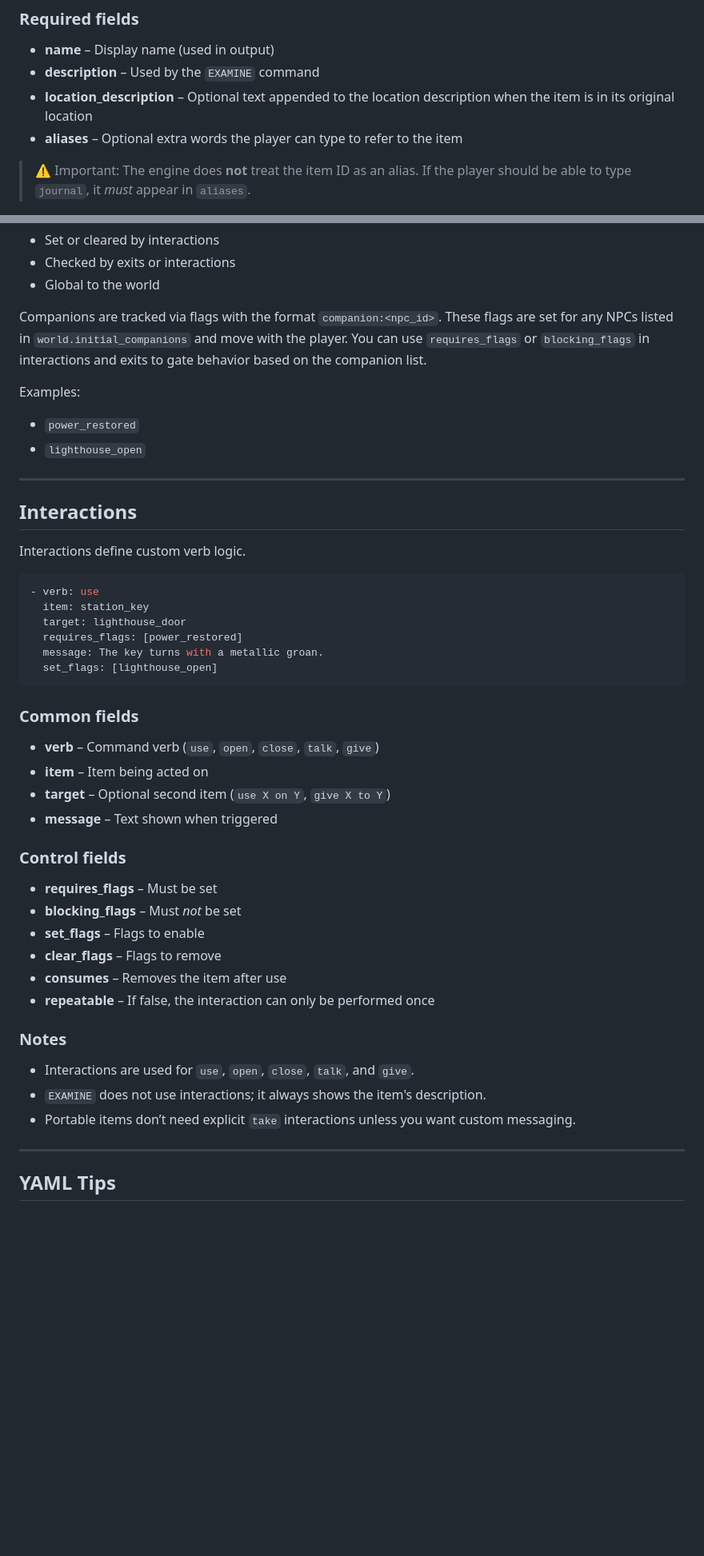
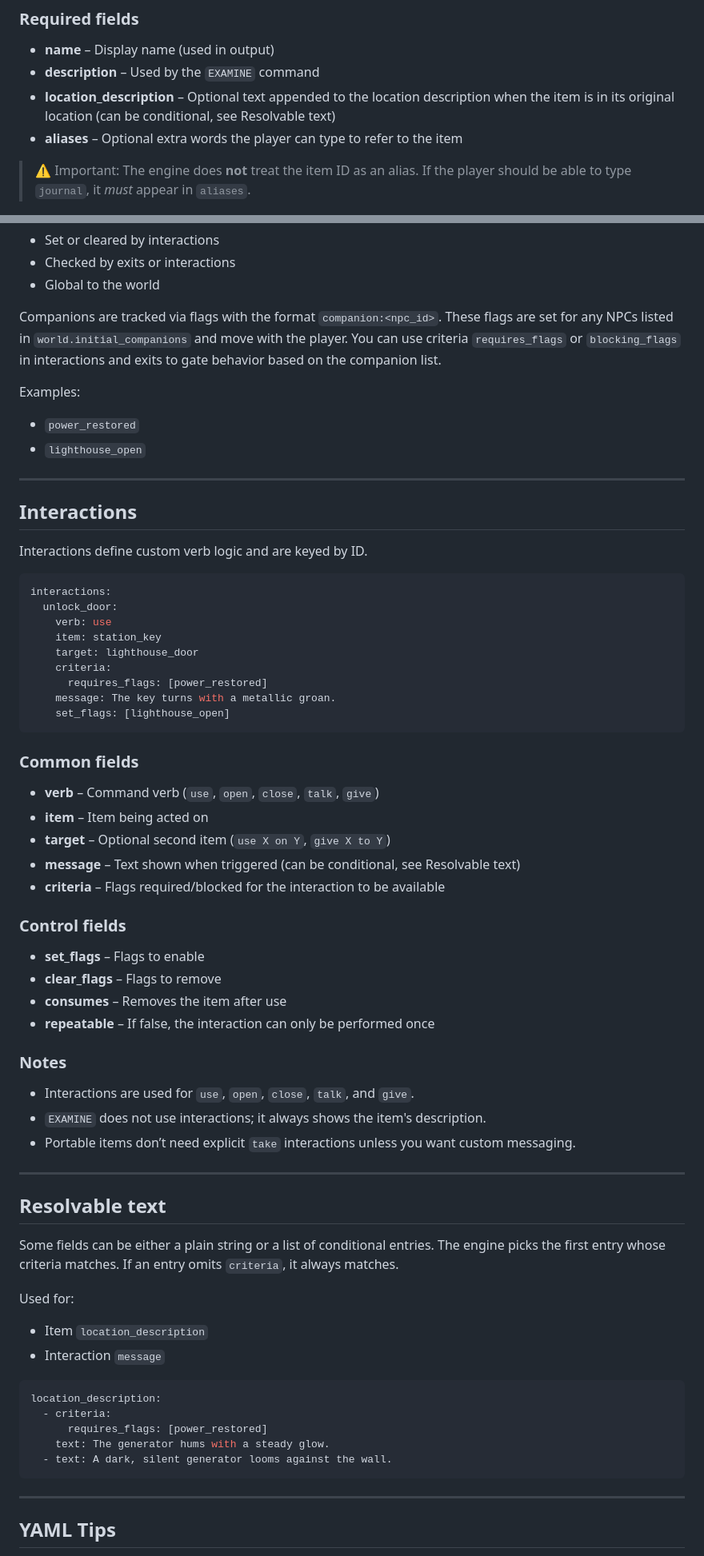
Before and after one commit to tommulgrew/slork, a Markdown page: docs/yaml_world_authoring.md, 2 parts joined by grey strips. Shown at 80% size. GitHub-like rendering; blank space fills up the shorter version.

````diff
--- a/docs/yaml_world_authoring.md
+++ b/docs/yaml_world_authoring.md
@@ -78,7 +81,7 @@ items:
 
 * **name** – Display name (used in output)
 * **description** – Used by the `EXAMINE` command
-* **location_description** – Optional text appended to the location description when the item is in its original location
+* **location_description** – Optional text appended to the location description when the item is in its original location (can be conditional, see Resolvable text)
 * **aliases** – Optional extra words the player can type to refer to the item
 
 > ⚠️ Important:
@@ -233,8 +248,8 @@ They are:
 
 Companions are tracked via flags with the format `companion:<npc_id>`. These
 flags are set for any NPCs listed in `world.initial_companions` and move with
-the player. You can use `requires_flags` or `blocking_flags` in interactions
-and exits to gate behavior based on the companion list.
+the player. You can use criteria `requires_flags` or `blocking_flags` in
+interactions and exits to gate behavior based on the companion list.
 
 Examples:
 
@@ -245,15 +260,18 @@ Examples:
 
 ## Interactions
 
-Interactions define custom verb logic.
+Interactions define custom verb logic and are keyed by ID.
 
 ```yaml
-- verb: use
-  item: station_key
-  target: lighthouse_door
-  requires_flags: [power_restored]
-  message: The key turns with a metallic groan.
-  set_flags: [lighthouse_open]
+interactions:
+  unlock_door:
+    verb: use
+    item: station_key
+    target: lighthouse_door
+    criteria:
+      requires_flags: [power_restored]
+    message: The key turns with a metallic groan.
+    set_flags: [lighthouse_open]
 ```
 
 ### Common fields
@@ -261,12 +279,11 @@ Interactions define custom verb logic.
 * **verb** – Command verb (`use`, `open`, `close`, `talk`, `give`)
 * **item** – Item being acted on
 * **target** – Optional second item (`use X on Y`, `give X to Y`)
-* **message** – Text shown when triggered
+* **message** – Text shown when triggered (can be conditional, see Resolvable text)
+* **criteria** – Flags required/blocked for the interaction to be available
 
 ### Control fields
 
-* **requires_flags** – Must be set
-* **blocking_flags** – Must *not* be set
 * **set_flags** – Flags to enable
 * **clear_flags** – Flags to remove
 * **consumes** – Removes the item after use
@@ -277,6 +294,26 @@ Interactions define custom verb logic.
 * Interactions are used for `use`, `open`, `close`, `talk`, and `give`.
 * `EXAMINE` does not use interactions; it always shows the item's description.
 * Portable items don’t need explicit `take` interactions unless you want custom messaging.
+
+---
+
+## Resolvable text
+
+Some fields can be either a plain string or a list of conditional entries. The
+engine picks the first entry whose criteria matches.
+If an entry omits `criteria`, it always matches.
+
+Used for:
+- Item `location_description`
+- Interaction `message`
+
+```yaml
+location_description:
+  - criteria:
+      requires_flags: [power_restored]
+    text: The generator hums with a steady glow.
+  - text: A dark, silent generator looms against the wall.
+```
 
 ---
 
````
Also changed, not shown: other parts of docs/yaml_world_authoring.md (+18 -3 lines), README.md (+1 -0 lines).
